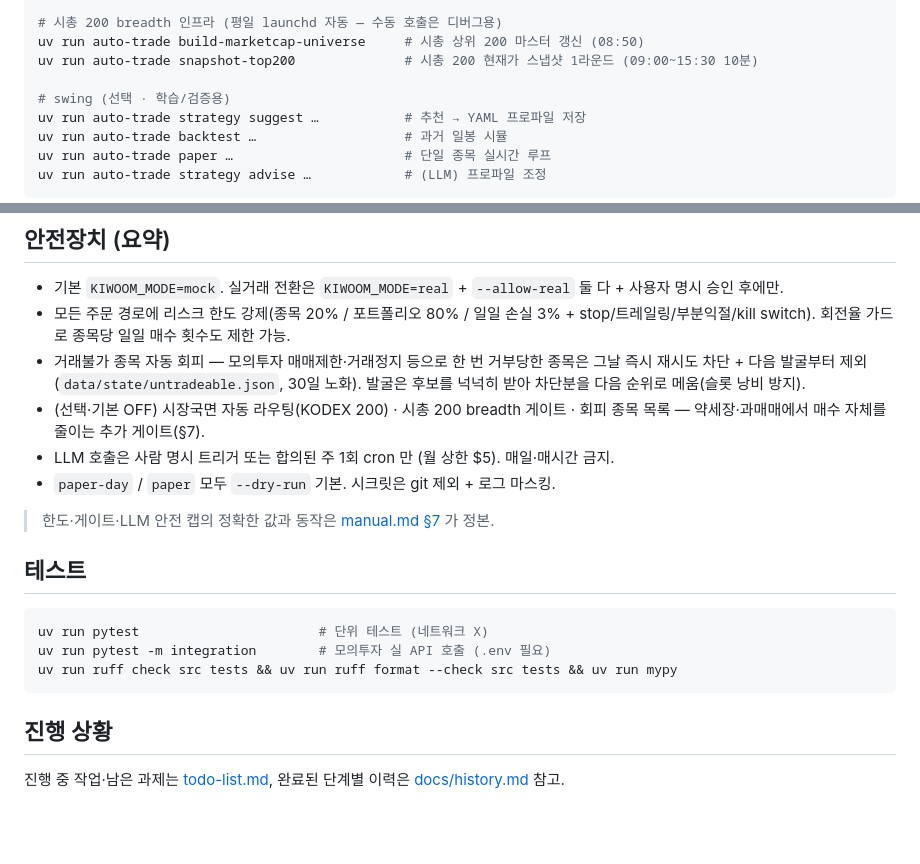
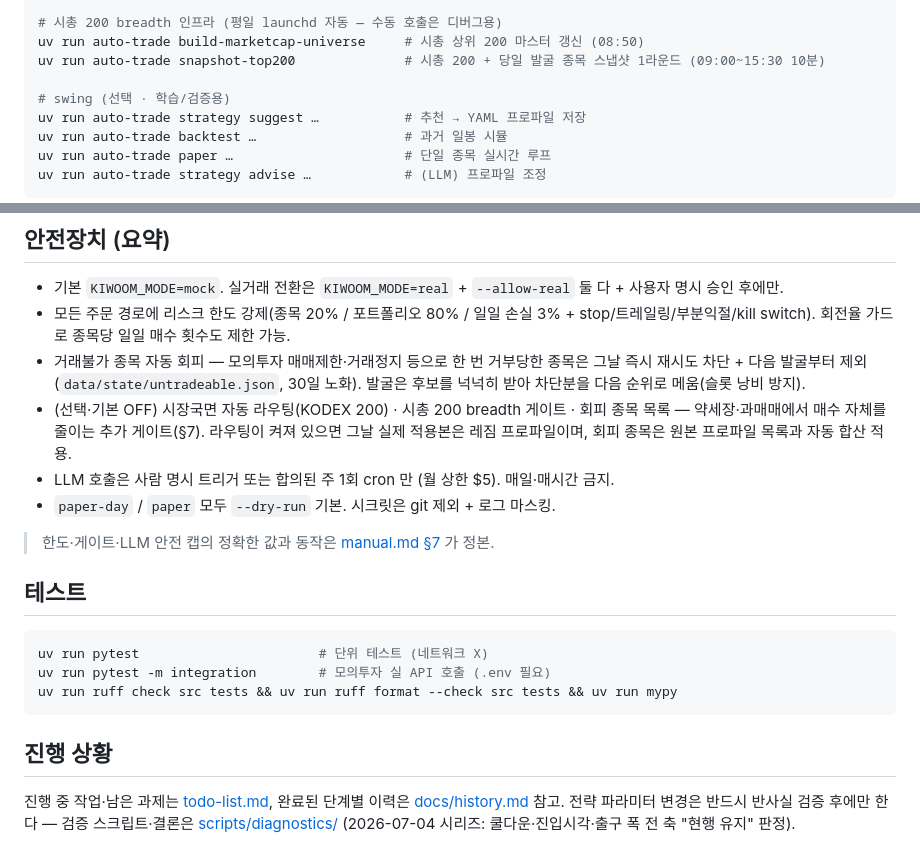
Before and after one commit to Mizeloble/auto-stock-trading, a Markdown page: README.md, 2 parts joined by grey strips. GitHub-like rendering; blank space fills up the shorter version.

```diff
--- a/README.md
+++ b/README.md
@@ -43,7 +43,7 @@ uv run auto-trade vi                           # VI(변동성완화장치) 발
 
 # 시총 200 breadth 인프라 (평일 launchd 자동 — 수동 호출은 디버그용)
 uv run auto-trade build-marketcap-universe     # 시총 상위 200 마스터 갱신 (08:50)
-uv run auto-trade snapshot-top200              # 시총 200 현재가 스냅샷 1라운드 (09:00~15:30 10분)
+uv run auto-trade snapshot-top200              # 시총 200 + 당일 발굴 종목 스냅샷 1라운드 (09:00~15:30 10분)
 
 # swing (선택 · 학습/검증용)
 uv run auto-trade strategy suggest …           # 추천 → YAML 프로파일 저장
@@ -75,7 +75,7 @@ uv run auto-trade strategy advise …            # (LLM) 프로파일 조정
 - 기본 `KIWOOM_MODE=mock`. 실거래 전환은 `KIWOOM_MODE=real` + `--allow-real` 둘 다 + 사용자 명시 승인 후에만.
 - 모든 주문 경로에 리스크 한도 강제(종목 20% / 포트폴리오 80% / 일일 손실 3% + stop/트레일링/부분익절/kill switch). 회전율 가드로 종목당 일일 매수 횟수도 제한 가능.
 - 거래불가 종목 자동 회피 — 모의투자 매매제한·거래정지 등으로 한 번 거부당한 종목은 그날 즉시 재시도 차단 + 다음 발굴부터 제외(`data/state/untradeable.json`, 30일 노화). 발굴은 후보를 넉넉히 받아 차단분을 다음 순위로 메움(슬롯 낭비 방지).
-- (선택·기본 OFF) 시장국면 자동 라우팅(KODEX 200) · 시총 200 breadth 게이트 · 회피 종목 목록 — 약세장·과매매에서 매수 자체를 줄이는 추가 게이트(§7).
+- (선택·기본 OFF) 시장국면 자동 라우팅(KODEX 200) · 시총 200 breadth 게이트 · 회피 종목 목록 — 약세장·과매매에서 매수 자체를 줄이는 추가 게이트(§7). 라우팅이 켜져 있으면 그날 실제 적용본은 레짐 프로파일이며, 회피 종목은 원본 프로파일 목록과 자동 합산 적용.
 - LLM 호출은 사람 명시 트리거 또는 합의된 주 1회 cron 만 (월 상한 $5). 매일·매시간 금지.
 - `paper-day` / `paper` 모두 `--dry-run` 기본. 시크릿은 git 제외 + 로그 마스킹.
 
@@ -91,4 +91,4 @@ uv run ruff check src tests && uv run ruff format --check src tests && uv run my
 
 ## 진행 상황
 
-진행 중 작업·남은 과제는 [todo-list.md](./todo-list.md), 완료된 단계별 이력은 [docs/history.md](./docs/history.md) 참고.
+진행 중 작업·남은 과제는 [todo-list.md](./todo-list.md), 완료된 단계별 이력은 [docs/history.md](./docs/history.md) 참고. 전략 파라미터 변경은 반드시 반사실 검증 후에만 한다 — 검증 스크립트·결론은 [scripts/diagnostics/](./scripts/diagnostics/) (2026-07-04 시리즈: 쿨다운·진입시각·출구 폭 전 축 "현행 유지" 판정).
```
Also changed, not shown: docs/history.md (+16 -0 lines), manual.md (+19 -5 lines).
